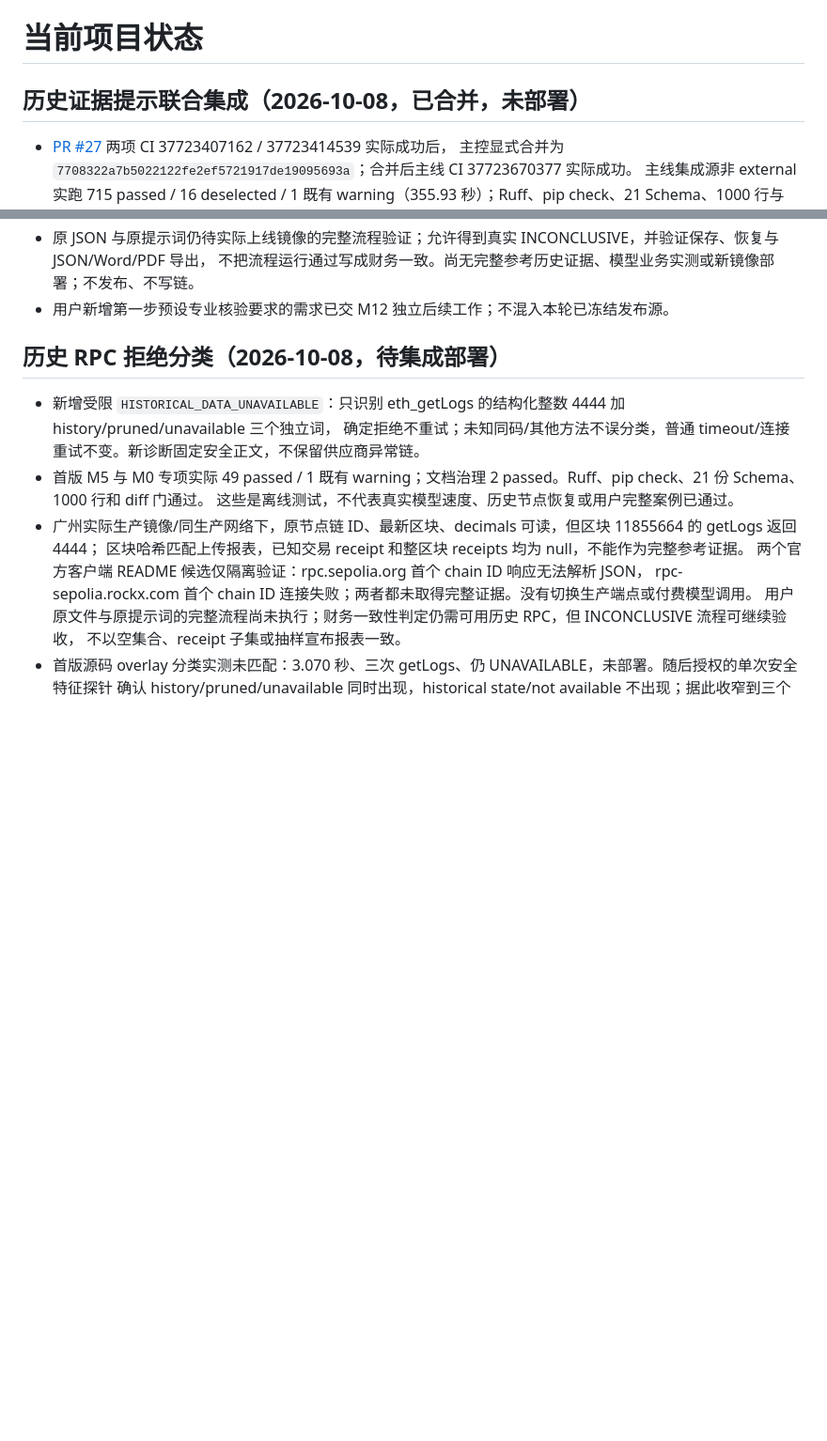
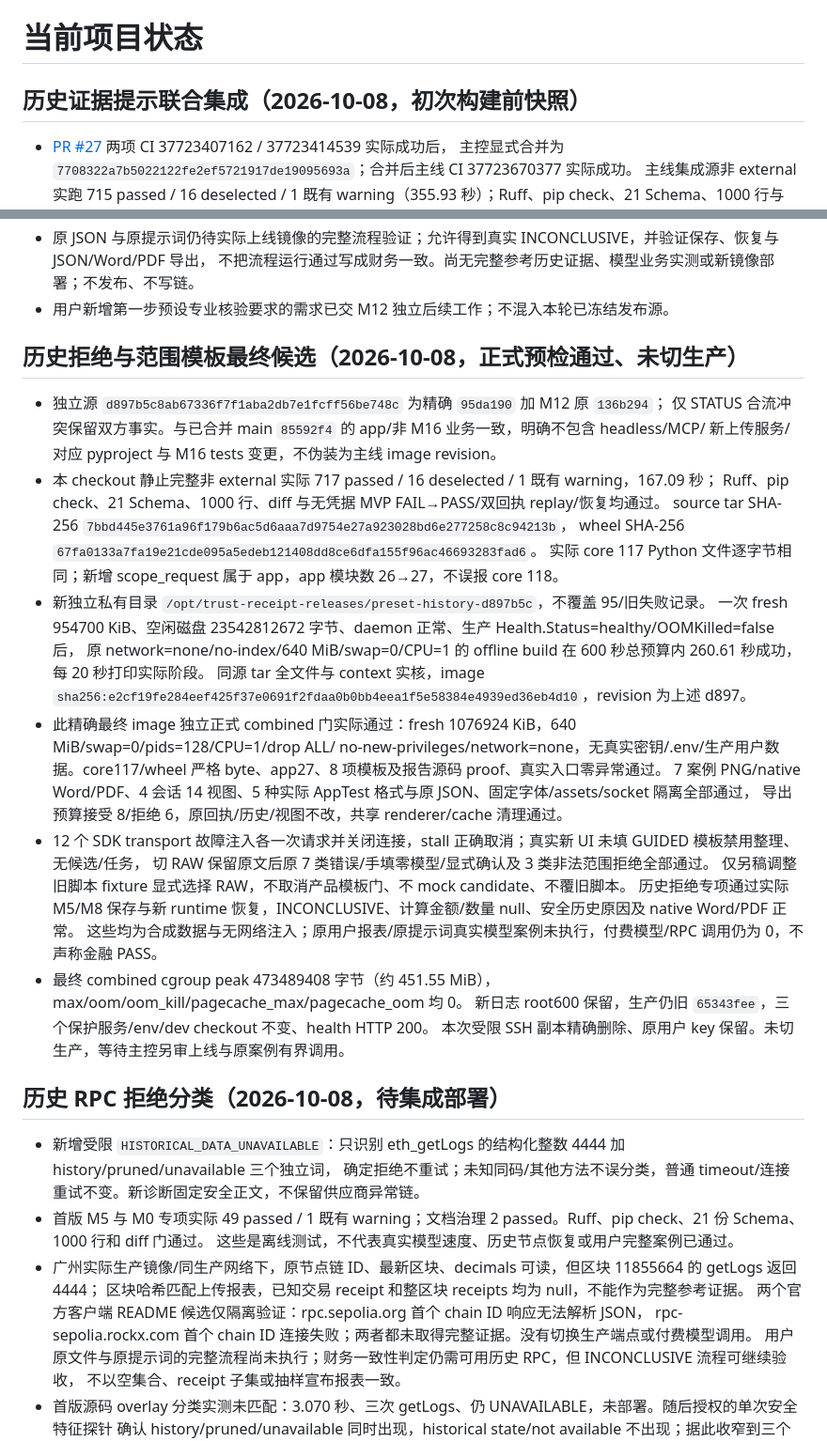
Before and after one commit to CH-ZHOU-0512/TreasuryTally, a Markdown page: STATUS.md, 2 parts joined by grey strips. Shown at 94% size. GitHub-like rendering; blank space fills up the shorter version.

Commit message:
docs: record final preset-history source and actual candidate gates

```diff
--- a/STATUS.md
+++ b/STATUS.md
@@ -11,7 +11,7 @@ last-reviewed: 2026-10-08
 
 # 当前项目状态
 
-## 历史证据提示联合集成（2026-10-08，已合并，未部署）
+## 历史证据提示联合集成（2026-10-08，初次构建前快照）
 
 - [PR #27](https://github.com/CH-ZHOU-0512/TreasuryTally/pull/27) 两项 CI 37723407162 / 37723414539 实际成功后，
   主控显式合并为 `7708322a7b5022122fe2ef5721917de19095693a`；合并后主线 CI 37723670377 实际成功。
@@ -28,6 +28,33 @@ last-reviewed: 2026-10-08
 - 原 JSON 与原提示词仍待实际上线镜像的完整流程验证；允许得到真实 INCONCLUSIVE，并验证保存、恢复与 JSON/Word/PDF 导出，
   不把流程运行通过写成财务一致。尚无完整参考历史证据、模型业务实测或新镜像部署；不发布、不写链。
 - 用户新增第一步预设专业核验要求的需求已交 M12 独立后续工作；不混入本轮已冻结发布源。
+
+## 历史拒绝与范围模板最终候选（2026-10-08，正式预检通过、未切生产）
+
+- 独立源 `d897b5c8ab67336f7f1aba2db7e1fcff56be748c` 为精确 `95da190` 加 M12 原 `136b294`；
+  仅 STATUS 合流冲突保留双方事实。与已合并 main `85592f4` 的 app/非 M16 业务一致，明确不包含 headless/MCP/
+  新上传服务/对应 pyproject 与 M16 tests 变更，不伪装为主线 image revision。
+- 本 checkout 静止完整非 external 实际 717 passed / 16 deselected / 1 既有 warning，167.09 秒；
+  Ruff、pip check、21 Schema、1000 行、diff 与无凭据 MVP FAIL→PASS/双回执 replay/恢复均通过。
+  source tar SHA-256 `7bbd445e3761a96f179b6ac5d6aaa7d9754e27a923028bd6e277258c8c94213b`，
+  wheel SHA-256 `67fa0133a7fa19e21cde095a5edeb121408dd8ce6dfa155f96ac46693283fad6`。
+  实际 core 117 Python 文件逐字节相同；新增 scope_request 属于 app，app 模块数 26→27，不误报 core 118。
+- 新独立私有目录 `/opt/trust-receipt-releases/preset-history-d897b5c`，不覆盖 95/旧失败记录。
+  一次 fresh 954700 KiB、空闲磁盘 23542812672 字节、daemon 正常、生产 Health.Status=healthy/OOMKilled=false 后，
+  原 network=none/no-index/640 MiB/swap=0/CPU=1 的 offline build 在 600 秒总预算内 260.61 秒成功，每 20 秒打印实际阶段。
+  同源 tar 全文件与 context 实核，image `sha256:e2cf19fe284eef425f37e0691f2fdaa0b0bb4eea1f5e58384e4939ed36eb4d10`，revision 为上述 d897。
+- 此精确最终 image 独立正式 combined 门实际通过：fresh 1076924 KiB，640 MiB/swap=0/pids=128/CPU=1/drop ALL/
+  no-new-privileges/network=none，无真实密钥/.env/生产用户数据。core117/wheel 严格 byte、app27、8 项模板及报告源码 proof、真实入口零异常通过。
+  7 案例 PNG/native Word/PDF、4 会话 14 视图、5 种实际 AppTest 格式与原 JSON、固定字体/assets/socket 隔离全部通过，
+  导出预算接受 8/拒绝 6，原回执/历史/视图不改，共享 renderer/cache 清理通过。
+- 12 个 SDK transport 故障注入各一次请求并关闭连接，stall 正确取消；真实新 UI 未填 GUIDED 模板禁用整理、无候选/任务，
+  切 RAW 保留原文后原 7 类错误/手填零模型/显式确认及 3 类非法范围拒绝全部通过。
+  仅另稿调整旧脚本 fixture 显式选择 RAW，不取消产品模板门、不 mock candidate、不覆旧脚本。
+  历史拒绝专项通过实际 M5/M8 保存与新 runtime 恢复，INCONCLUSIVE、计算金额/数量 null、安全历史原因及 native Word/PDF 正常。
+  这些均为合成数据与无网络注入；原用户报表/原提示词真实模型案例未执行，付费模型/RPC 调用仍为 0，不声称金融 PASS。
+- 最终 combined cgroup peak 473489408 字节（约 451.55 MiB），max/oom/oom_kill/pagecache_max/pagecache_oom 均 0。
+  新日志 root600 保留，生产仍旧 `65343fee`，三个保护服务/env/dev checkout 不变、health HTTP 200。
+  本次受限 SSH 副本精确删除、原用户 key 保留。未切生产，等待主控另审上线与原案例有界调用。
 
 ## 历史 RPC 拒绝分类（2026-10-08，待集成部署）
 
```
